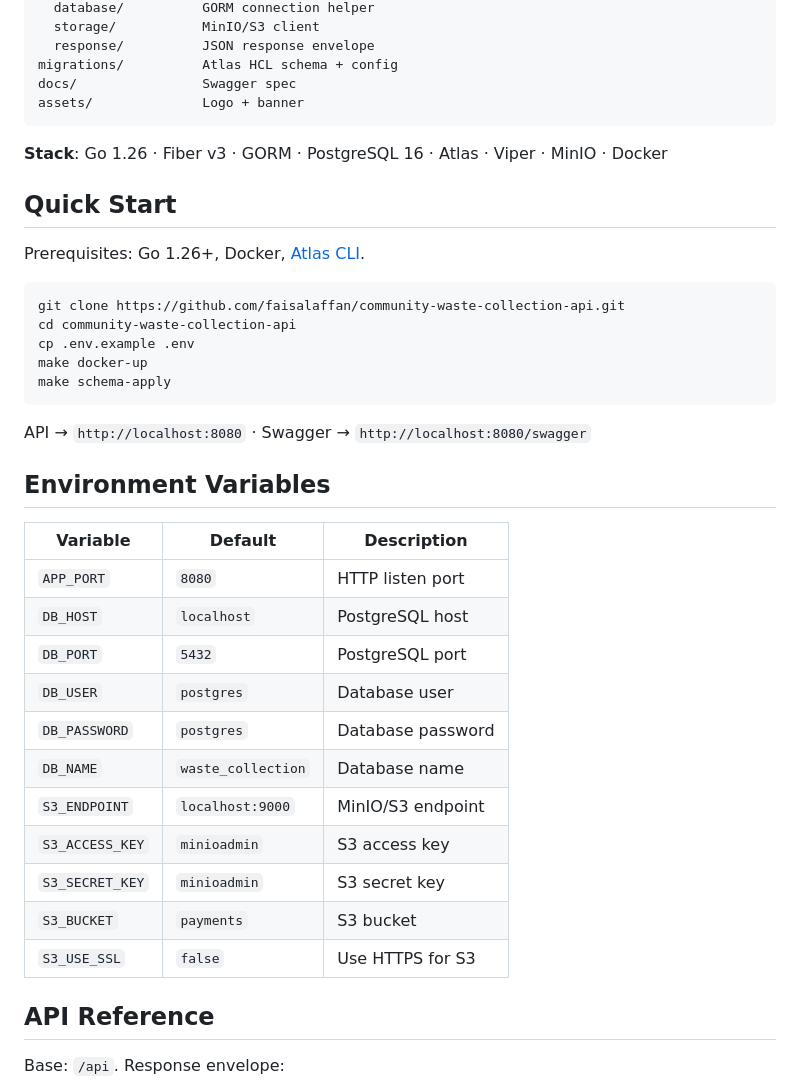
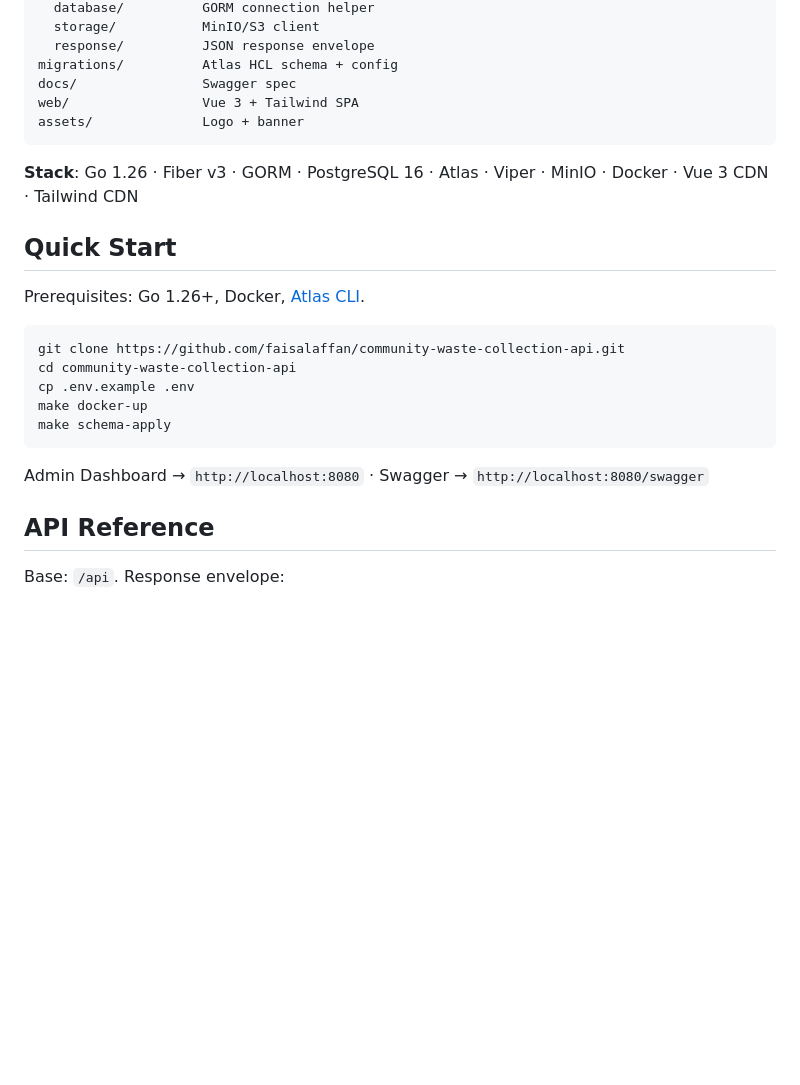
Before and after one commit to faisalaffan/community-waste-collection-api, a Markdown page: README.md, the part around one of its changes. GitHub-like rendering; blank space fills up the shorter version.

````diff
--- a/README.md
+++ b/README.md
@@ -38,10 +53,11 @@ pkg/
   response/          JSON response envelope
 migrations/          Atlas HCL schema + config
 docs/                Swagger spec
+web/                 Vue 3 + Tailwind SPA
 assets/              Logo + banner
 ```
 
-**Stack**: Go 1.26 · Fiber v3 · GORM · PostgreSQL 16 · Atlas · Viper · MinIO · Docker
+**Stack**: Go 1.26 · Fiber v3 · GORM · PostgreSQL 16 · Atlas · Viper · MinIO · Docker · Vue 3 CDN · Tailwind CDN
 
 ## Quick Start
 
@@ -55,23 +71,7 @@ make docker-up
 make schema-apply
 ```
 
-API → `http://localhost:8080` · Swagger → `http://localhost:8080/swagger`
-
-## Environment Variables
-
-| Variable | Default | Description |
-|----------|---------|-------------|
-| `APP_PORT` | `8080` | HTTP listen port |
-| `DB_HOST` | `localhost` | PostgreSQL host |
-| `DB_PORT` | `5432` | PostgreSQL port |
-| `DB_USER` | `postgres` | Database user |
-| `DB_PASSWORD` | `postgres` | Database password |
-| `DB_NAME` | `waste_collection` | Database name |
-| `S3_ENDPOINT` | `localhost:9000` | MinIO/S3 endpoint |
-| `S3_ACCESS_KEY` | `minioadmin` | S3 access key |
-| `S3_SECRET_KEY` | `minioadmin` | S3 secret key |
-| `S3_BUCKET` | `payments` | S3 bucket |
-| `S3_USE_SSL` | `false` | Use HTTPS for S3 |
+Admin Dashboard → `http://localhost:8080` · Swagger → `http://localhost:8080/swagger`
 
 ## API Reference
 
````
Also changed, not shown: other parts of README.md (+41 -17 lines).
